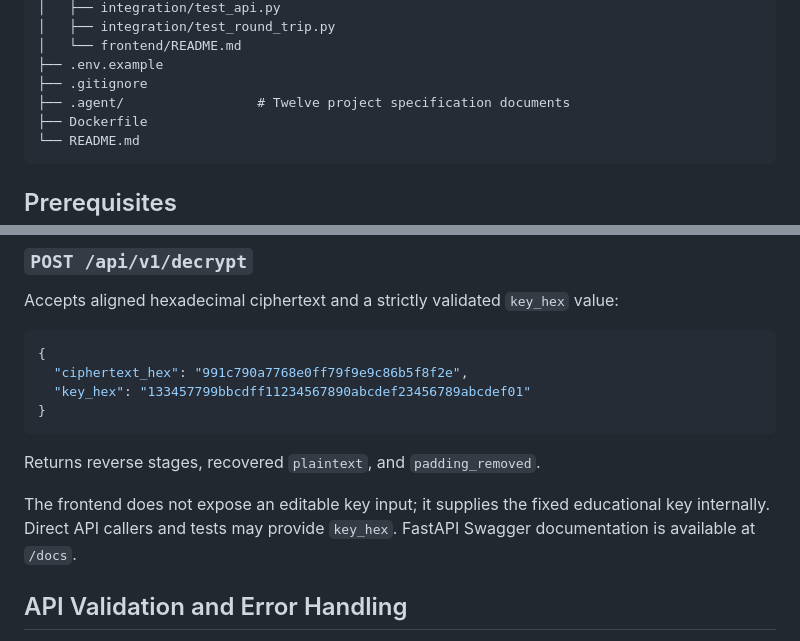
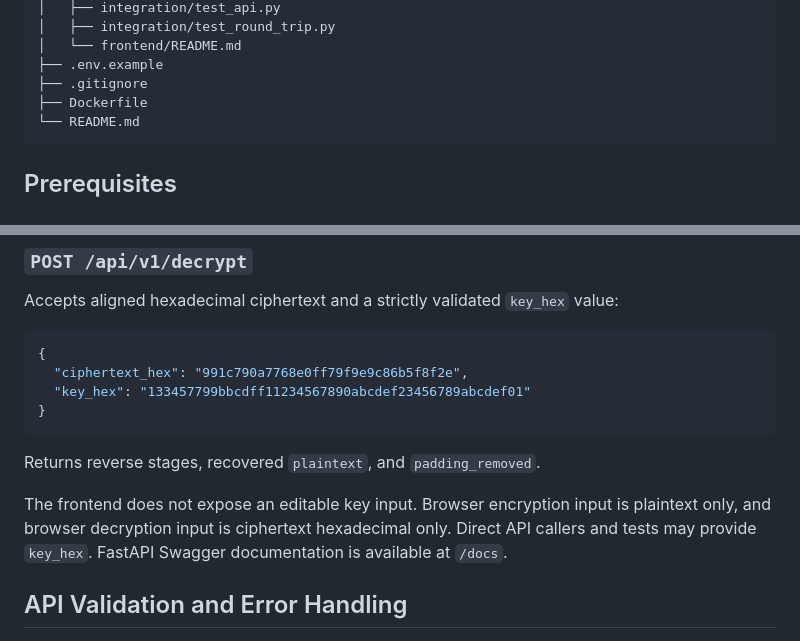
Before and after one commit to vseetharama/3des-virtual-cryptography-lab, a Markdown page: README.md, 2 parts joined by grey strips. GitHub-like rendering.

````diff
--- a/README.md
+++ b/README.md
@@ -216,7 +216,6 @@ No database, ML/RAG component, authentication system, external API, or cloud ser
 │   └── frontend/README.md
 ├── .env.example
 ├── .gitignore
-├── .agent/                 # Twelve project specification documents
 ├── Dockerfile
 └── README.md
 ```
@@ -319,7 +320,7 @@ Accepts aligned hexadecimal ciphertext and a strictly validated `key_hex` value:
 
 Returns reverse stages, recovered `plaintext`, and `padding_removed`.
 
-The frontend does not expose an editable key input; it supplies the fixed educational key internally. Direct API callers and tests may provide `key_hex`. FastAPI Swagger documentation is available at `/docs`.
+The frontend does not expose an editable key input. Browser encryption input is plaintext only, and browser decryption input is ciphertext hexadecimal only. Direct API callers and tests may provide `key_hex`. FastAPI Swagger documentation is available at `/docs`.
 
 ## API Validation and Error Handling
 
````
Also changed, not shown: other parts of README.md (+11 -19 lines).
